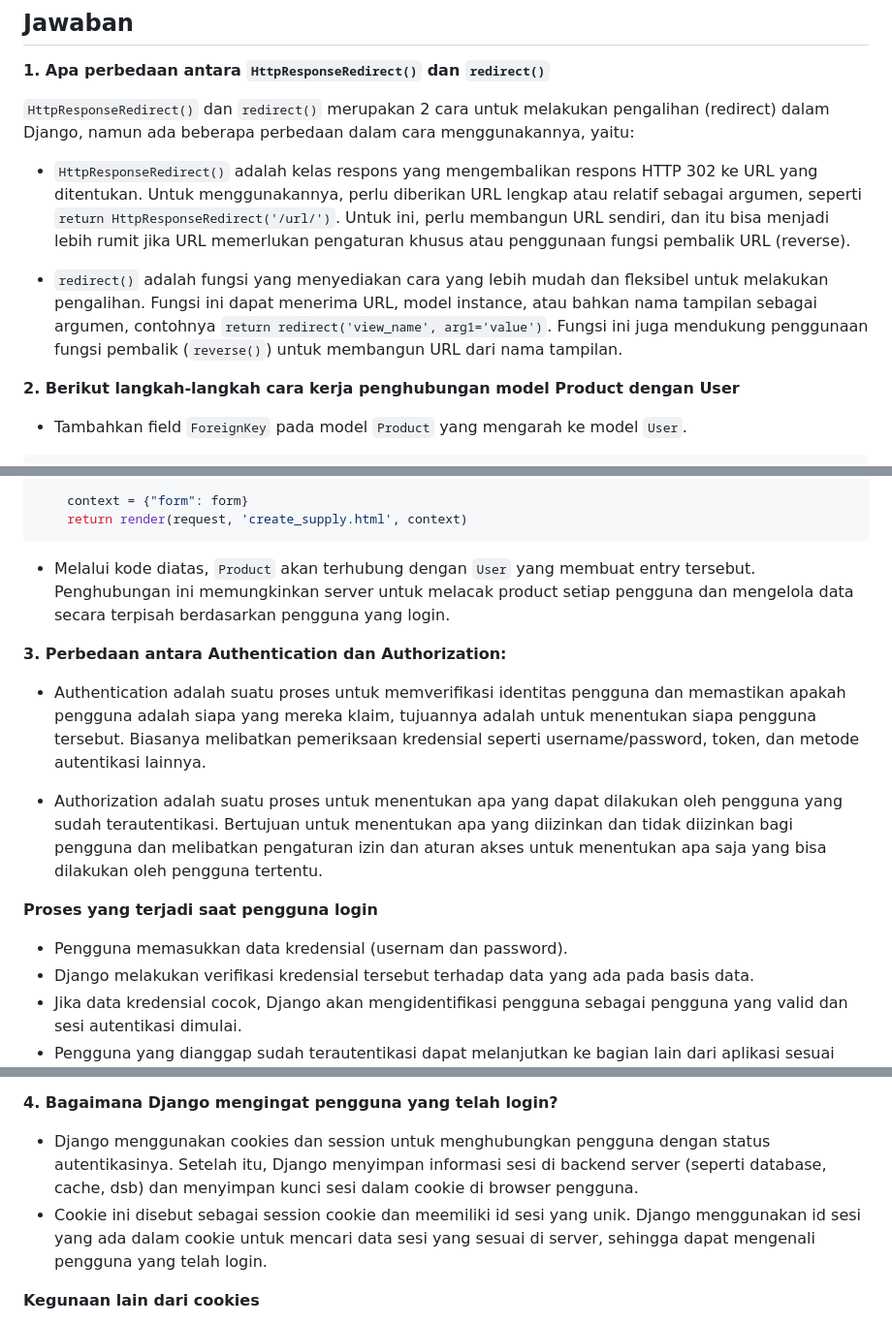
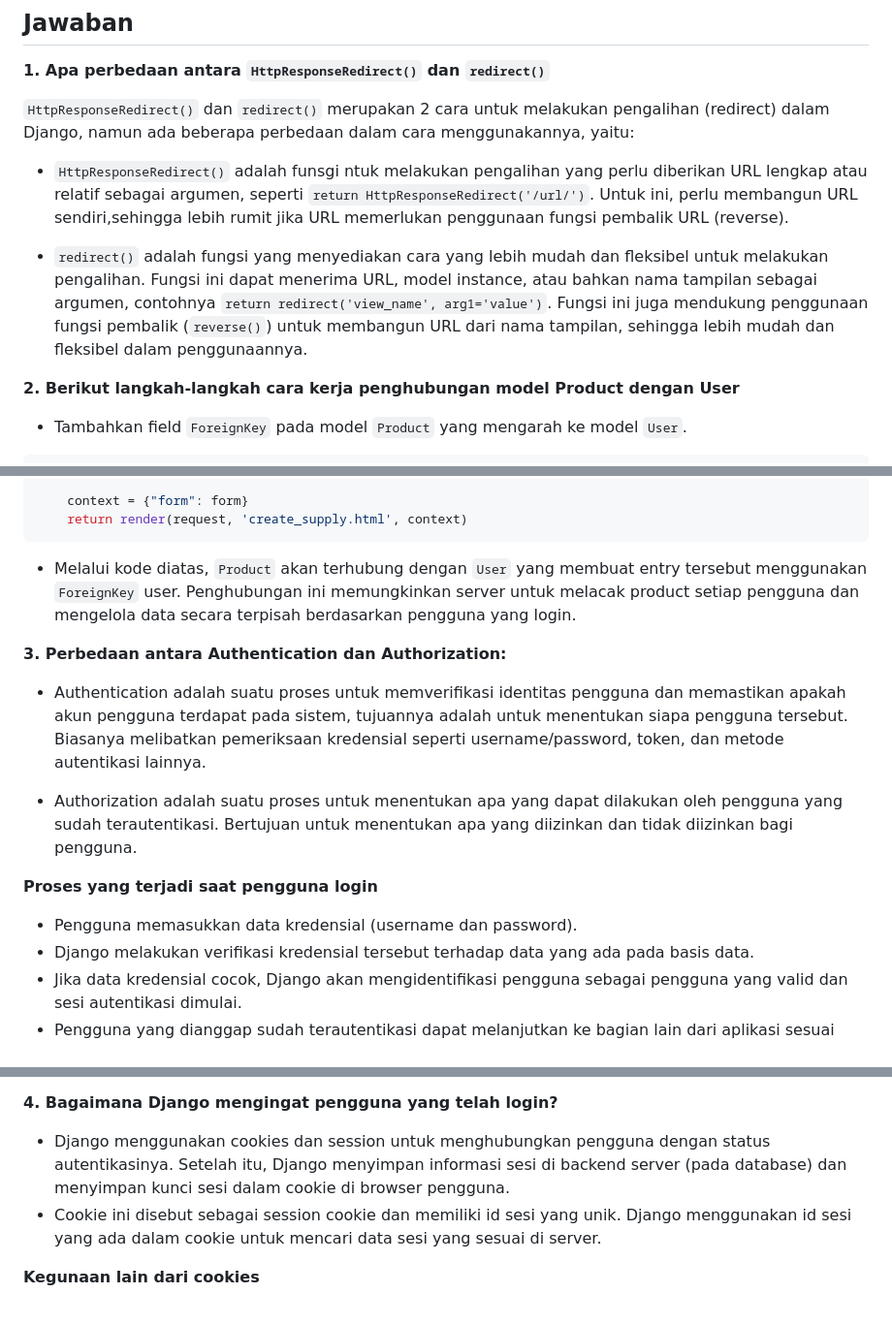
Before and after one commit to rafifsulaiman/tugas-1-pbp, a Markdown page: README.md, 3 parts joined by grey strips. Shown: that part at 97% size. GitHub-like rendering.

````diff
--- a/README.md
+++ b/README.md
@@ -353,9 +353,9 @@ def show_json_by_id(request, id):
 
 ```HttpResponseRedirect()``` dan ```redirect()``` merupakan 2 cara untuk melakukan pengalihan (redirect) dalam Django, namun ada beberapa perbedaan dalam cara menggunakannya, yaitu:
 
-- ```HttpResponseRedirect()``` adalah kelas respons yang mengembalikan respons HTTP 302 ke URL yang ditentukan. Untuk menggunakannya, perlu diberikan URL lengkap atau relatif sebagai argumen, seperti ```return HttpResponseRedirect('/url/')```. Untuk ini, perlu membangun URL sendiri, dan itu bisa menjadi lebih rumit jika URL memerlukan pengaturan khusus atau penggunaan fungsi pembalik URL (reverse).
+- ```HttpResponseRedirect()``` adalah funsgi ntuk melakukan pengalihan yang perlu diberikan URL lengkap atau relatif sebagai argumen, seperti ```return HttpResponseRedirect('/url/')```. Untuk ini, perlu membangun URL sendiri,sehingga lebih rumit jika URL memerlukan penggunaan fungsi pembalik URL (reverse).
 
-- ```redirect()``` adalah fungsi yang menyediakan cara yang lebih mudah dan fleksibel untuk melakukan pengalihan. Fungsi ini dapat menerima URL, model instance, atau bahkan nama tampilan sebagai argumen, contohnya ```return redirect('view_name', arg1='value')```. Fungsi ini juga mendukung penggunaan fungsi pembalik (```reverse()```) untuk membangun URL dari nama tampilan.
+- ```redirect()``` adalah fungsi yang menyediakan cara yang lebih mudah dan fleksibel untuk melakukan pengalihan. Fungsi ini dapat menerima URL, model instance, atau bahkan nama tampilan sebagai argumen, contohnya ```return redirect('view_name', arg1='value')```. Fungsi ini juga mendukung penggunaan fungsi pembalik (```reverse()```) untuk membangun URL dari nama tampilan, sehingga lebih mudah dan fleksibel dalam penggunaannya.
 
 **2. Berikut langkah-langkah cara kerja penghubungan model Product dengan User**
 - Tambahkan field ```ForeignKey``` pada model ```Product``` yang mengarah ke model ```User```.
@@ -385,17 +385,17 @@ def create_supply(request):
     context = {"form": form}
     return render(request, 'create_supply.html', context)
 ```
-- Melalui kode diatas, ```Product``` akan terhubung dengan ```User``` yang membuat entry tersebut. Penghubungan ini memungkinkan server untuk melacak product setiap pengguna dan mengelola data secara terpisah berdasarkan pengguna yang login.
+- Melalui kode diatas, ```Product``` akan terhubung dengan ```User``` yang membuat entry tersebut menggunakan ```ForeignKey``` user. Penghubungan ini memungkinkan server untuk melacak product setiap pengguna dan mengelola data secara terpisah berdasarkan pengguna yang login.
 
 
 **3. Perbedaan antara Authentication dan Authorization:**
 
-- Authentication adalah suatu proses untuk memverifikasi identitas pengguna dan memastikan apakah pengguna adalah siapa yang mereka klaim, tujuannya adalah untuk menentukan siapa pengguna tersebut. Biasanya melibatkan pemeriksaan kredensial seperti username/password, token, dan metode autentikasi lainnya.
+- Authentication adalah suatu proses untuk memverifikasi identitas pengguna dan memastikan apakah akun pengguna terdapat pada sistem, tujuannya adalah untuk menentukan siapa pengguna tersebut. Biasanya melibatkan pemeriksaan kredensial seperti username/password, token, dan metode autentikasi lainnya.
 
-- Authorization adalah suatu proses untuk menentukan apa yang dapat dilakukan oleh pengguna yang sudah terautentikasi. Bertujuan untuk menentukan apa yang diizinkan dan tidak diizinkan bagi pengguna dan melibatkan pengaturan izin dan aturan akses untuk menentukan apa saja yang bisa dilakukan oleh pengguna tertentu.
+- Authorization adalah suatu proses untuk menentukan apa yang dapat dilakukan oleh pengguna yang sudah terautentikasi. Bertujuan untuk menentukan apa yang diizinkan dan tidak diizinkan bagi pengguna.
 
 **Proses yang terjadi saat pengguna login**
-- Pengguna memasukkan data kredensial (usernam dan password).
+- Pengguna memasukkan data kredensial (username dan password).
 - Django melakukan verifikasi kredensial tersebut terhadap data yang ada pada basis data.
 - Jika data kredensial cocok, Django akan mengidentifikasi pengguna sebagai pengguna yang valid dan sesi autentikasi dimulai.
 - Pengguna yang dianggap sudah terautentikasi dapat melanjutkan ke bagian lain dari aplikasi sesuai dengan otorisasi yang akan menetukan akses mereka.
@@ -413,8 +413,8 @@ Authorization di Django
 - Django juga menyediakan pembatasan akses berbasis grup atau peran pengguna
 
 **4. Bagaimana Django mengingat pengguna yang telah login?**
-- Django menggunakan cookies dan session untuk menghubungkan pengguna dengan status autentikasinya. Setelah itu, Django menyimpan informasi sesi di backend server (seperti database, cache, dsb) dan menyimpan kunci sesi dalam cookie di browser pengguna.
-- Cookie ini disebut sebagai session cookie dan meemiliki id sesi yang unik. Django menggunakan id sesi yang ada dalam cookie untuk mencari data sesi yang sesuai di server, sehingga dapat mengenali pengguna yang telah login.
+- Django menggunakan cookies dan session untuk menghubungkan pengguna dengan status autentikasinya. Setelah itu, Django menyimpan informasi sesi di backend server (pada database) dan menyimpan kunci sesi dalam cookie di browser pengguna.
+- Cookie ini disebut sebagai session cookie dan memiliki id sesi yang unik. Django menggunakan id sesi yang ada dalam cookie untuk mencari data sesi yang sesuai di server.
 
 **Kegunaan lain dari cookies**
 - Pelacakan pengguna. Cookies digunakan untuk melacak aktivitas pengguna pada situs web.
````
Also changed, not shown: other parts of README.md (+2 -2 lines).
